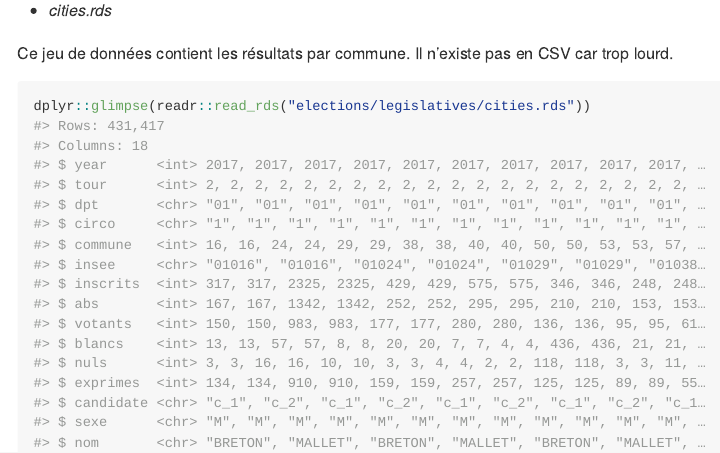
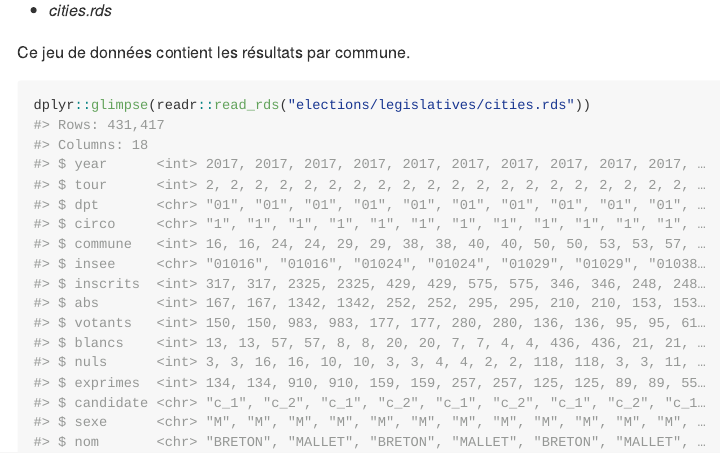
Before and after one commit to datanfr/open-data, an R Markdown document (README.Rmd): the page in a window 1100 px wide, from 1160 px down before the commit and from 1220 px down after it, so that both start at the same text. The pictures show the output file README.md that the author committed with the source, drawn offline in the style of GitHub.

Commit message:
Update with good data

````diff
--- a/README.Rmd
+++ b/README.Rmd
@@ -39,7 +39,7 @@ dplyr::glimpse(readr::read_rds("elections/legislatives/circo_results.rds"))
 
 - *cities.rds*
 
-Ce jeu de données contient les résultats par commune. Il n'existe pas en CSV car trop lourd.
+Ce jeu de données contient les résultats par commune.
 
 ```{r}
 dplyr::glimpse(readr::read_rds("elections/legislatives/cities.rds"))
````
Also changed, not shown: README.md, elections/legislatives/circo_results.rds.
